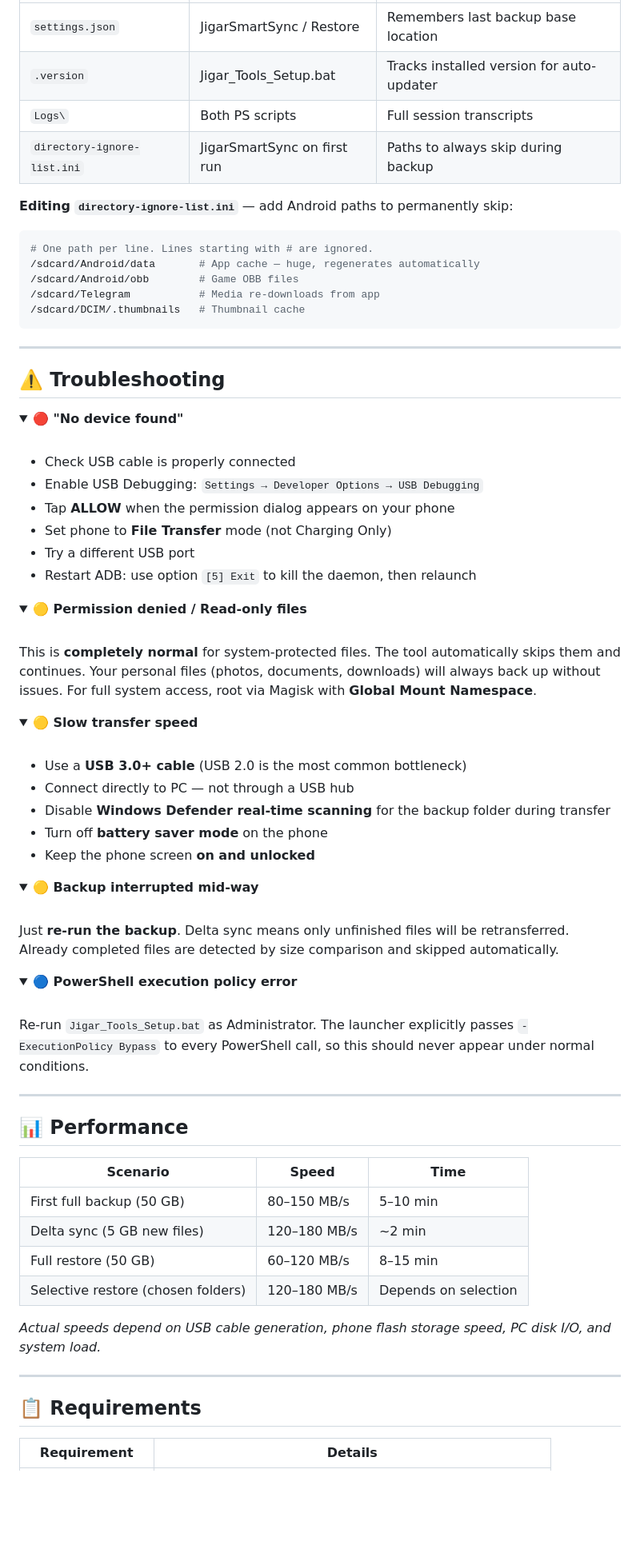
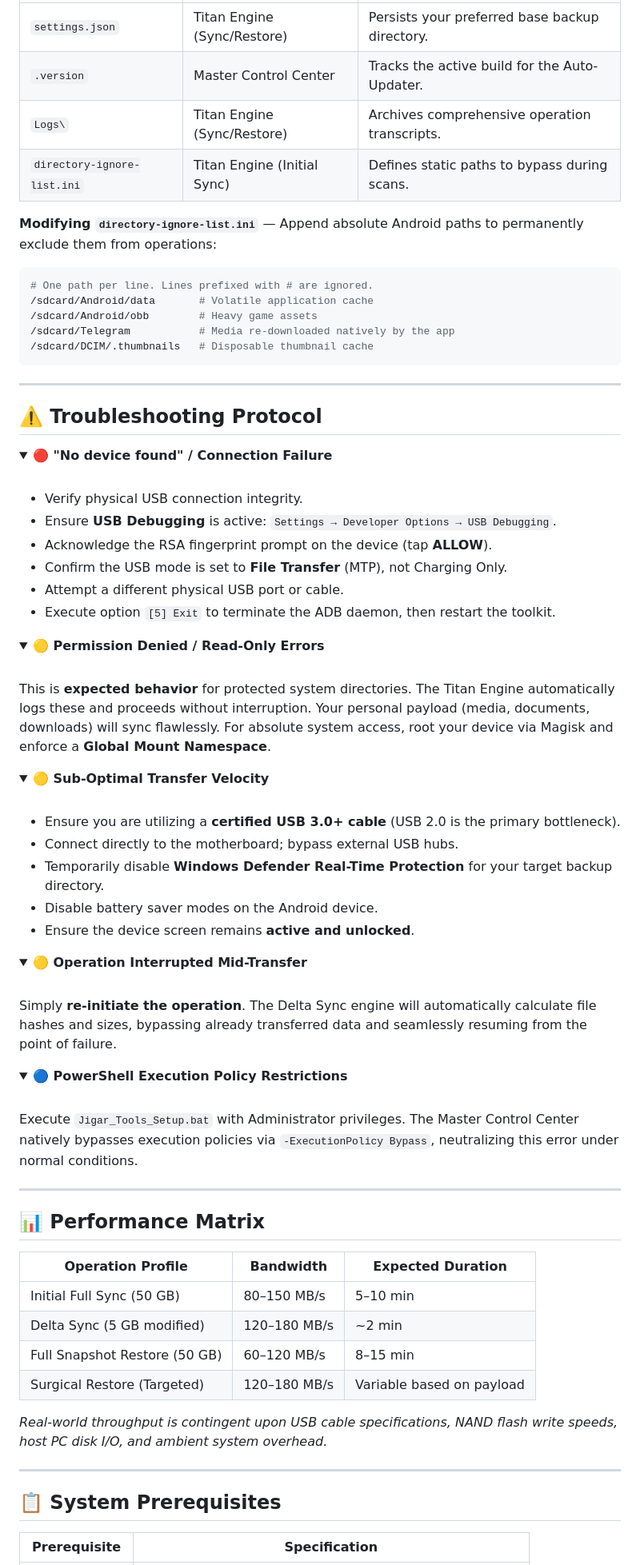
Before and after one commit to official-Arvind/jigar-tools, a Markdown page: README.md, the part around one of its changes. Shown at 80% size. Drawn GitHub-style; folded sections open; blank space fills up the shorter version.

````diff
--- a/README.md
+++ b/README.md
@@ -216,88 +216,88 @@ Flow:
 |---|---|---|
-| `settings.json` | JigarSmartSync / Restore | Remembers last backup base location |
-| `.version` | Jigar_Tools_Setup.bat | Tracks installed version for auto-updater |
-| `Logs\` | Both PS scripts | Full session transcripts |
-| `directory-ignore-list.ini` | JigarSmartSync on first run | Paths to always skip during backup |
+| `settings.json` | Titan Engine (Sync/Restore) | Persists your preferred base backup directory. |
+| `.version` | Master Control Center | Tracks the active build for the Auto-Updater. |
+| `Logs\` | Titan Engine (Sync/Restore) | Archives comprehensive operation transcripts. |
+| `directory-ignore-list.ini` | Titan Engine (Initial Sync) | Defines static paths to bypass during scans. |
 
-**Editing `directory-ignore-list.ini`** — add Android paths to permanently skip:
+**Modifying `directory-ignore-list.ini`** — Append absolute Android paths to permanently exclude them from operations:
 
 ```ini
-# One path per line. Lines starting with # are ignored.
-/sdcard/Android/data       # App cache — huge, regenerates automatically
-/sdcard/Android/obb        # Game OBB files
-/sdcard/Telegram           # Media re-downloads from app
-/sdcard/DCIM/.thumbnails   # Thumbnail cache
+# One path per line. Lines prefixed with # are ignored.
+/sdcard/Android/data       # Volatile application cache
+/sdcard/Android/obb        # Heavy game assets
+/sdcard/Telegram           # Media re-downloaded natively by the app
+/sdcard/DCIM/.thumbnails   # Disposable thumbnail cache
 ```
 
 ---
 
-## ⚠️ Troubleshooting
+## ⚠️ Troubleshooting Protocol
 
 <details>
-<summary><b>🔴 "No device found"</b></summary>
+<summary><b>🔴 "No device found" / Connection Failure</b></summary>
 <br/>
 
-- Check USB cable is properly connected
-- Enable USB Debugging: `Settings → Developer Options → USB Debugging`
-- Tap **ALLOW** when the permission dialog appears on your phone
-- Set phone to **File Transfer** mode (not Charging Only)
-- Try a different USB port
-- Restart ADB: use option `[5] Exit` to kill the daemon, then relaunch
+- Verify physical USB connection integrity.
+- Ensure **USB Debugging** is active: `Settings → Developer Options → USB Debugging`.
+- Acknowledge the RSA fingerprint prompt on the device (tap **ALLOW**).
+- Confirm the USB mode is set to **File Transfer** (MTP), not Charging Only.
+- Attempt a different physical USB port or cable.
+- Execute option `[5] Exit` to terminate the ADB daemon, then restart the toolkit.
 
 </details>
 
 <details>
-<summary><b>🟡 Permission denied / Read-only files</b></summary>
+<summary><b>🟡 Permission Denied / Read-Only Errors</b></summary>
 <br/>
 
-This is **completely normal** for system-protected files. The tool automatically skips them and continues. Your personal files (photos, documents, downloads) will always back up without issues. For full system access, root via Magisk with **Global Mount Namespace**.
+This is **expected behavior** for protected system directories. The Titan Engine automatically logs these and proceeds without interruption. Your personal payload (media, documents, downloads) will sync flawlessly. For absolute system access, root your device via Magisk and enforce a **Global Mount Namespace**.
 
 </details>
 
 <details>
-<summary><b>🟡 Slow transfer speed</b></summary>
+<summary><b>🟡 Sub-Optimal Transfer Velocity</b></summary>
 <br/>
 
-- Use a **USB 3.0+ cable** (USB 2.0 is the most common bottleneck)
-- Connect directly to PC — not through a USB hub
-- Disable **Windows Defender real-time scanning** for the backup folder during transfer
-- Turn off **battery saver mode** on the phone
-- Keep the phone screen **on and unlocked**
+- Ensure you are utilizing a **certified USB 3.0+ cable** (USB 2.0 is the primary bottleneck).
+- Connect directly to the motherboard; bypass external USB hubs.
+- Temporarily disable **Windows Defender Real-Time Protection** for your target backup directory.
+- Disable battery saver modes on the Android device.
+- Ensure the device screen remains **active and unlocked**.
 
 </details>
 
 <details>
-<summary><b>🟡 Backup interrupted mid-way</b></summary>
+<summary><b>🟡 Operation Interrupted Mid-Transfer</b></summary>
 <br/>
 
-Just **re-run the backup**. Delta sync means only unfinished files will be retransferred. Already completed files are detected by size comparison and skipped automatically.
+Simply **re-initiate the operation**. The Delta Sync engine will automatically calculate file hashes and sizes, bypassing already transferred data and seamlessly resuming from the point of failure.
 
 </details>
 
 <details>
-<summary><b>🔵 PowerShell execution policy error</b></summary>
+<summary><b>🔵 PowerShell Execution Policy Restrictions</b></summary>
 <br/>
 
-Re-run `Jigar_Tools_Setup.bat` as Administrator. The launcher explicitly passes `-ExecutionPolicy Bypass` to every PowerShell call, so this should never appear under normal conditions.
+Execute `Jigar_Tools_Setup.bat` with Administrator privileges. The Master Control Center natively bypasses execution policies via `-ExecutionPolicy Bypass`, neutralizing this error under normal conditions.
 
 </details>
 
 ---
 
-## 📊 Performance
+## 📊 Performance Matrix
 
-| Scenario | Speed | Time |
+| Operation Profile | Bandwidth | Expected Duration |
 |---|---|---|
-| First full backup (50 GB) | 80–150 MB/s | 5–10 min |
-| Delta sync (5 GB new files) | 120–180 MB/s | ~2 min |
-| Full restore (50 GB) | 60–120 MB/s | 8–15 min |
-| Selective restore (chosen folders) | 120–180 MB/s | Depends on selection |
+| Initial Full Sync (50 GB) | 80–150 MB/s | 5–10 min |
+| Delta Sync (5 GB modified) | 120–180 MB/s | ~2 min |
+| Full Snapshot Restore (50 GB) | 60–120 MB/s | 8–15 min |
+| Surgical Restore (Targeted) | 120–180 MB/s | Variable based on payload |
 
-*Actual speeds depend on USB cable generation, phone flash storage speed, PC disk I/O, and system load.*
+*Real-world throughput is contingent upon USB cable specifications, NAND flash write speeds, host PC disk I/O, and ambient system overhead.*
 
 ---
 
-## 📋 Requirements
+## 📋 System Prerequisites
 
-| Requirement | Details |
+| Prerequisite | Specification |
 |---|---|
````
Also changed, not shown: other parts of README.md (+110 -110 lines).
